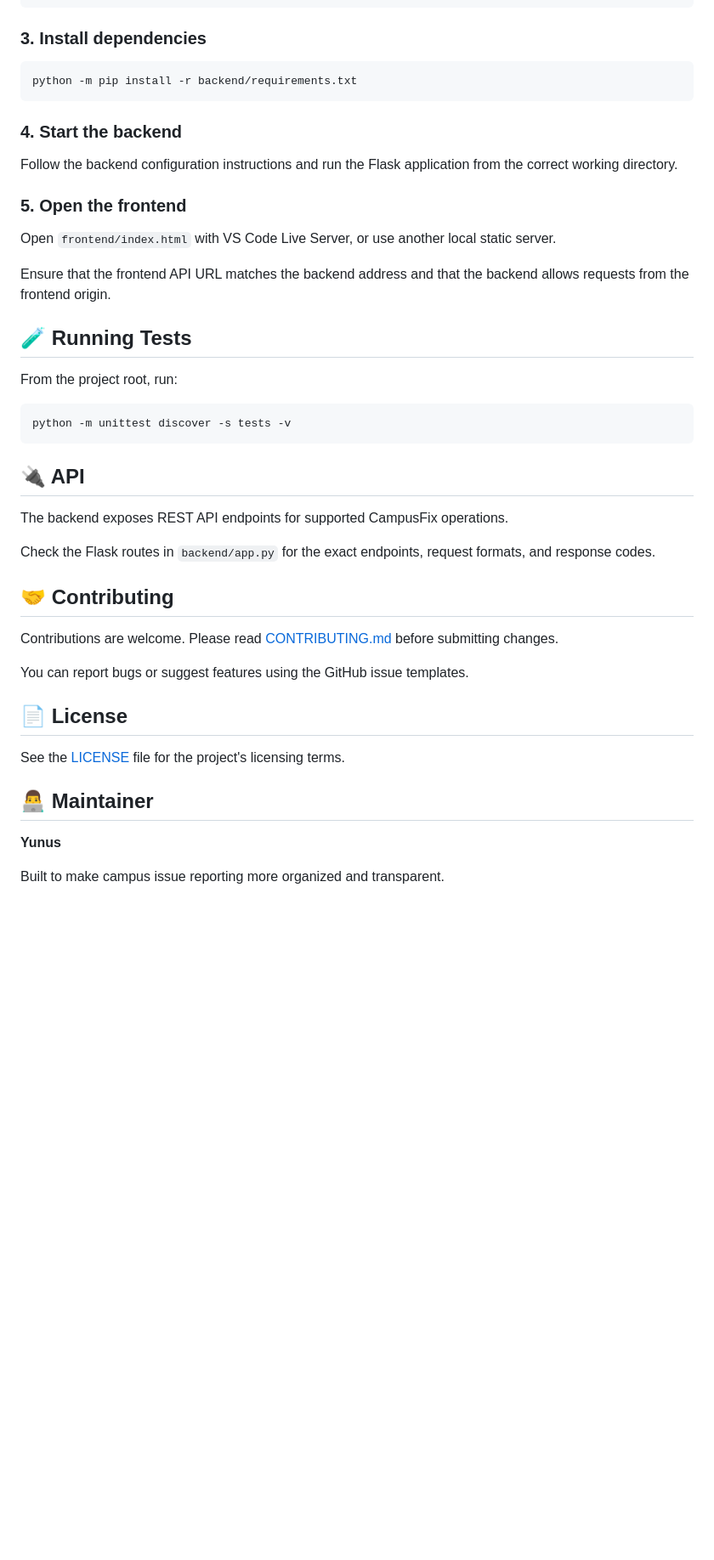
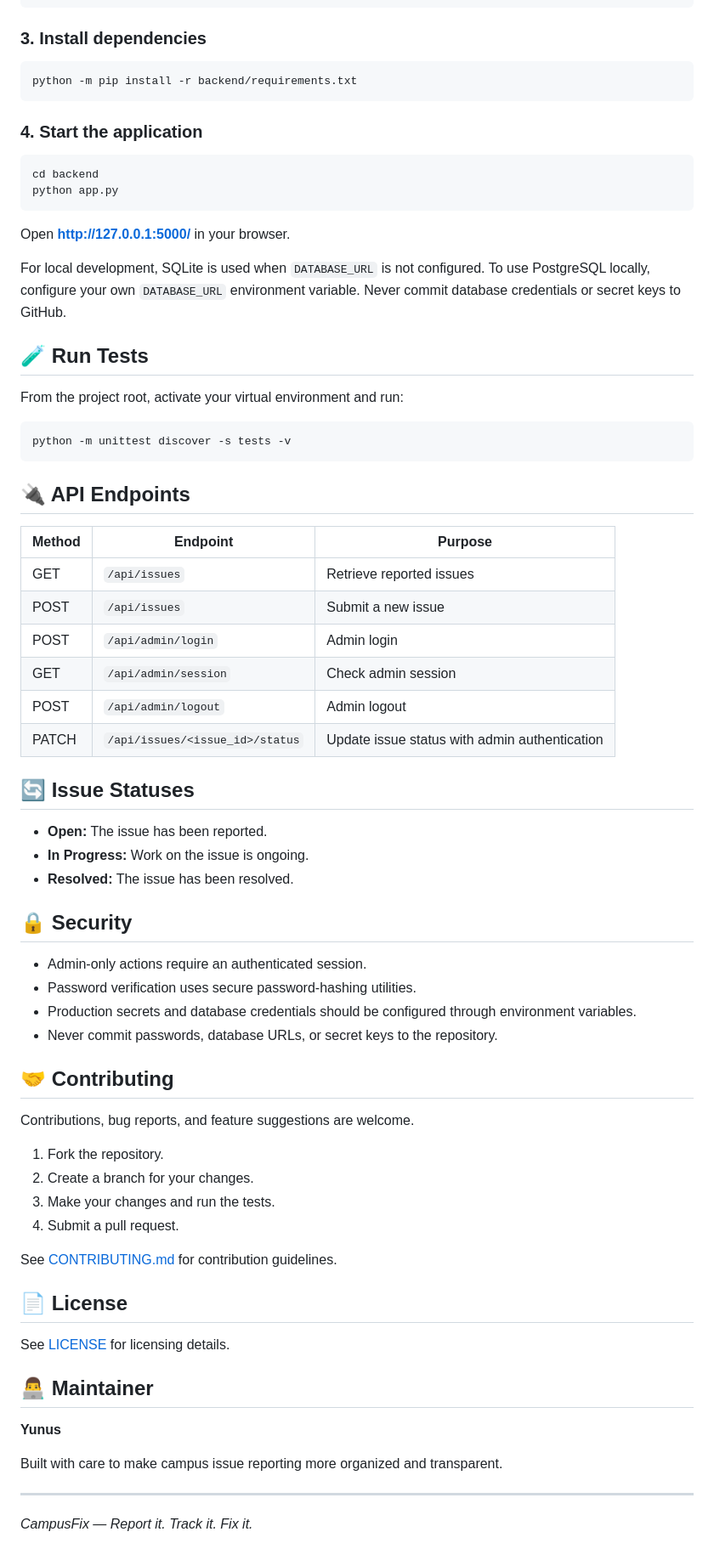
Before and after one commit to younusshkh7812-sudo/campusfix, a Markdown page: README.md, the part around one of its changes. Shown at 85% size. GitHub-like rendering; blank space fills up the shorter version.

````diff
--- a/README.md
+++ b/README.md
@@ -83,46 +81,74 @@ python -m venv .venv
 
 ### 3. Install dependencies
 
-```bash
+```powershell
 python -m pip install -r backend/requirements.txt
 ```
 
-### 4. Start the backend
+### 4. Start the application
 
-Follow the backend configuration instructions and run the Flask application from the correct working directory.
+```powershell
+cd backend
+python app.py
+```
 
-### 5. Open the frontend
+Open **http://127.0.0.1:5000/** in your browser.
 
-Open `frontend/index.html` with VS Code Live Server, or use another local static server.
+For local development, SQLite is used when `DATABASE_URL` is not configured. To use PostgreSQL locally, configure your own `DATABASE_URL` environment variable. Never commit database credentials or secret keys to GitHub.
 
-Ensure that the frontend API URL matches the backend address and that the backend allows requests from the frontend origin.
+## 🧪 Run Tests
 
-## 🧪 Running Tests
+From the project root, activate your virtual environment and run:
 
-From the project root, run:
-
-```bash
+```powershell
 python -m unittest discover -s tests -v
 ```
 
-## 🔌 API
+## 🔌 API Endpoints
 
-The backend exposes REST API endpoints for supported CampusFix operations.
+| Method | Endpoint | Purpose |
+|---|---|---|
+| GET | `/api/issues` | Retrieve reported issues |
+| POST | `/api/issues` | Submit a new issue |
+| POST | `/api/admin/login` | Admin login |
+| GET | `/api/admin/session` | Check admin session |
+| POST | `/api/admin/logout` | Admin logout |
+| PATCH | `/api/issues/<issue_id>/status` | Update issue status with admin authentication |
 
-Check the Flask routes in `backend/app.py` for the exact endpoints, request formats, and response codes.
+## 🔄 Issue Statuses
+
+- **Open:** The issue has been reported.
+- **In Progress:** Work on the issue is ongoing.
+- **Resolved:** The issue has been resolved.
+
+## 🔒 Security
+
+- Admin-only actions require an authenticated session.
+- Password verification uses secure password-hashing utilities.
+- Production secrets and database credentials should be configured through environment variables.
+- Never commit passwords, database URLs, or secret keys to the repository.
 
 ## 🤝 Contributing
 
-Contributions are welcome. Please read [CONTRIBUTING.md](CONTRIBUTING.md) before submitting changes.
+Contributions, bug reports, and feature suggestions are welcome.
 
-You can report bugs or suggest features using the GitHub issue templates.
+1. Fork the repository.
+2. Create a branch for your changes.
+3. Make your changes and run the tests.
+4. Submit a pull request.
+
+See [CONTRIBUTING.md](CONTRIBUTING.md) for contribution guidelines.
 
 ## 📄 License
 
-See the [LICENSE](LICENSE) file for the project's licensing terms.
+See [LICENSE](LICENSE) for licensing details.
 
 ## 👨‍💻 Maintainer
 
 **Yunus**
 
-Built to make campus issue reporting more organized and transparent.
+Built with care to make campus issue reporting more organized and transparent.
+
+---
+
+*CampusFix — Report it. Track it. Fix it.*
````
Also changed, not shown: other parts of README.md (+31 -33 lines).
